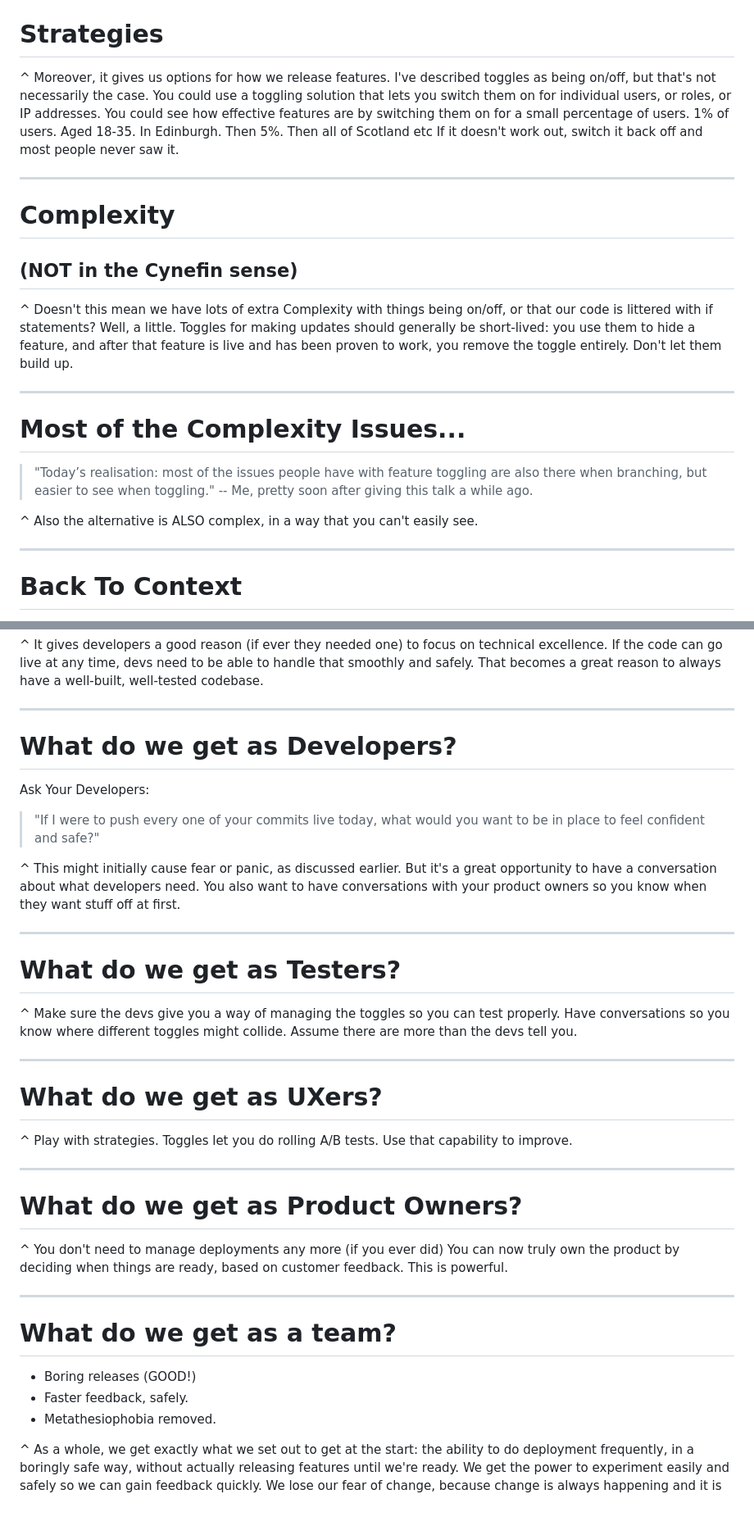
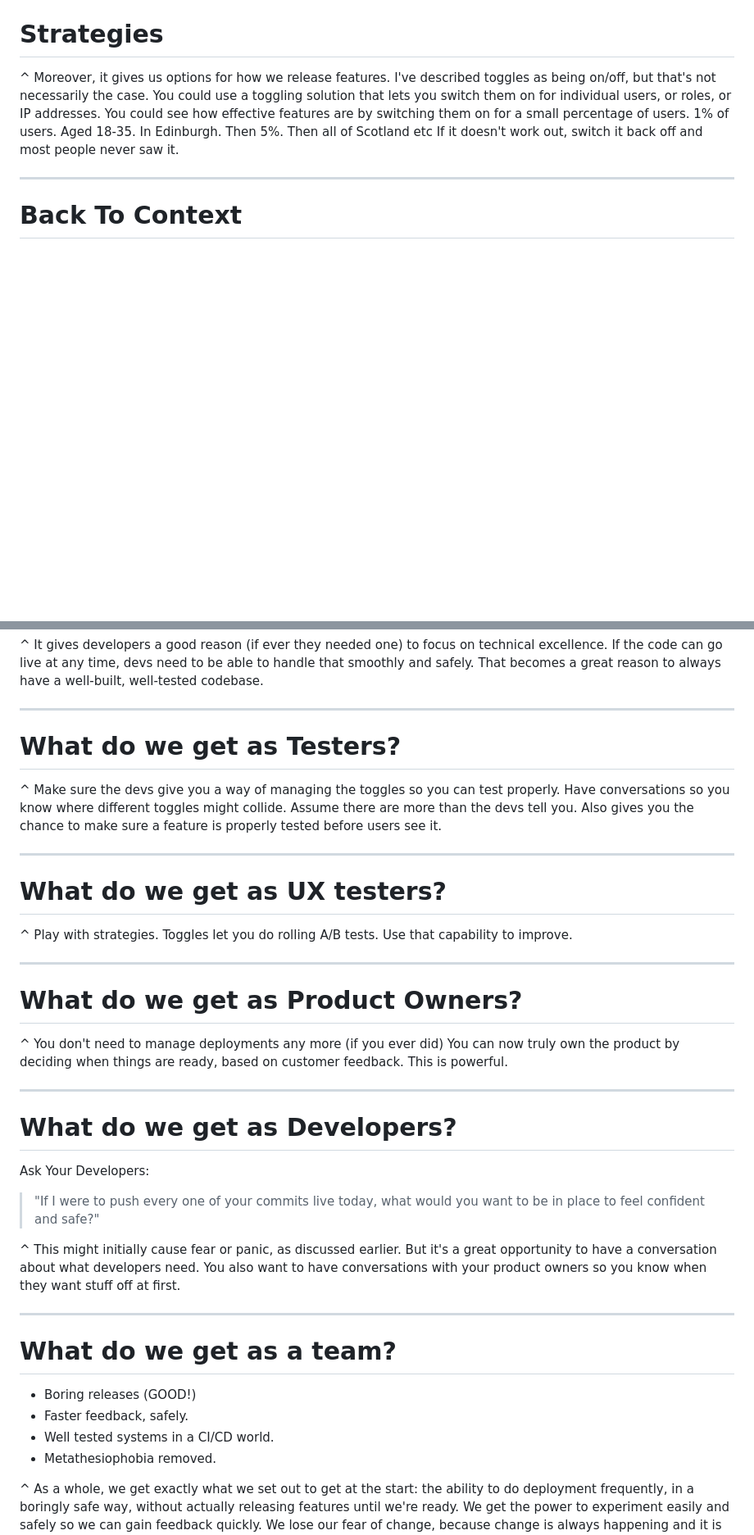
Before and after one commit to garyfleming/feature-toggling-talk, a Markdown page: feature-toggles.md, 2 parts joined by grey strips. Shown: that part at 82% size. Drawn GitHub-style; blank space fills up the shorter version.

```diff
--- a/feature-toggles.md
+++ b/feature-toggles.md
@@ -311,22 +336,6 @@ that lets you switch them on for individual users, or roles, or IP addresses. Yo
 could see how effective features are by switching them on for a small percentage
 of users. 1% of users. Aged 18-35. In Edinburgh. Then 5%. Then all of Scotland etc
 If it doesn't work out, switch it back off and most people never saw it.
-
----
-
-# Complexity
-## (NOT in the Cynefin sense)
-
-^ Doesn't this mean we have lots of extra Complexity with things being on/off, or that our code is littered with if statements? Well, a little. Toggles for making updates should generally be short-lived: you use them to hide a feature, and after that feature is live and has been proven to work, you remove the toggle entirely. Don't let them build up.
-
----
-
-# Most of the Complexity Issues...
-
-> "Today’s realisation: most of the issues people have with feature toggling are also there when branching, but easier to see when toggling."
--- Me, pretty soon after giving this talk a while ago.
-
-^ Also the alternative is ALSO complex, in a way that you can't easily see.
 
 ---
 
@@ -353,25 +362,14 @@ If it doesn't work out, switch it back off and most people never saw it.
 
 ---
 
-# What do we get as Developers?
+# What do we get as Testers?
 
-Ask Your Developers:
-
-> "If I were to push every one of your commits live today, what would you want to be in place to feel confident and safe?"
-
-^ This might initially cause fear or panic, as discussed earlier. But it's a great opportunity to have a conversation about what developers need.
-You also want to have conversations with your product owners so you know when they want stuff off at first.
+^ Make sure the devs give you a way of managing the toggles so you can test properly.
+Have conversations so you know where different toggles might collide. Assume there are more than the devs tell you. Also gives you the chance to make sure a feature is properly tested before users see it.
 
 ---
 
-# What do we get as Testers?
-
-^ Make sure the devs give you a way of managing the toggles so you can test properly.
-Have conversations so you know where different toggles might collide. Assume there are more than the devs tell you.
-
----
-
-# What do we get as UXers?
+# What do we get as UX testers?
 
 ^ Play with strategies. Toggles let you do rolling A/B tests. Use that capability to improve.
 
@@ -384,10 +382,23 @@ You can now truly own the product by deciding when things are ready, based on cu
 
 ---
 
+# What do we get as Developers?
+
+Ask Your Developers:
+
+> "If I were to push every one of your commits live today, what would you want to be in place to feel confident and safe?"
+
+^ This might initially cause fear or panic, as discussed earlier. But it's a great opportunity to have a conversation about what developers need.
+You also want to have conversations with your product owners so you know when they want stuff off at first.
+
+
+---
+
 # What do we get as a team?
 
 * Boring releases (GOOD!)
 * Faster feedback, safely.
+* Well tested systems in a CI/CD world.
 * Metathesiophobia removed.
 
 ^ As a whole, we get exactly what we set out to get at the start: the ability to do deployment frequently, in a boringly safe way, without actually releasing features until we're ready.
```
Also changed, not shown: other parts of feature-toggles.md (+39 -14 lines), amazon.jpg (added), togglz.png (added).
